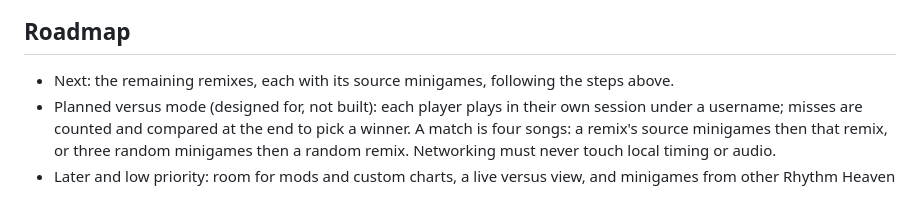
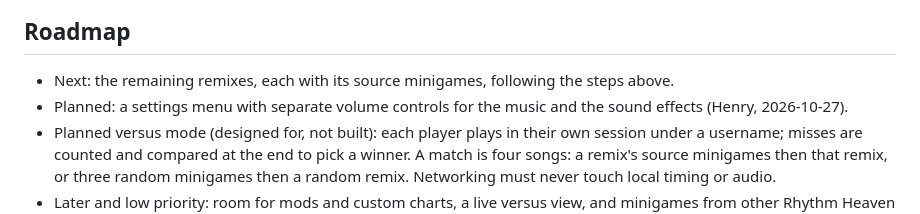
Before and after one commit to hcussatt/RH_Fever_Browser, a Markdown page: AGENTS.md, the part around the change. GitHub-like rendering.

Commit message:
Add separate music and sound-effect volume settings to the roadmap
Co-Authored-By: Claude Opus 5.5 <noreply@anthropic.com>
Claude-Session: https://claude.ai/code/session_01Fd1LCW2o3E75yFsn4jdLod

```diff
--- a/AGENTS.md
+++ b/AGENTS.md
@@ -123,6 +123,7 @@ These come from the repository owner and apply to every contributor and agent.
 ## Roadmap
 
 - Next: the remaining remixes, each with its source minigames, following the steps above.
+- Planned: a settings menu with separate volume controls for the music and the sound effects (Henry, 2026-10-27).
 - Planned versus mode (designed for, not built): each player plays in their own session under a username; misses are counted and compared at the end to pick a winner. A match is four songs: a remix's source minigames then that remix, or three random minigames then a random remix. Networking must never touch local timing or audio.
 - Later and low priority: room for mods and custom charts, a live versus view, and minigames from other Rhythm Heaven entries (GBA, DS, 3DS) as new console backends after Fever is done.
 
```
